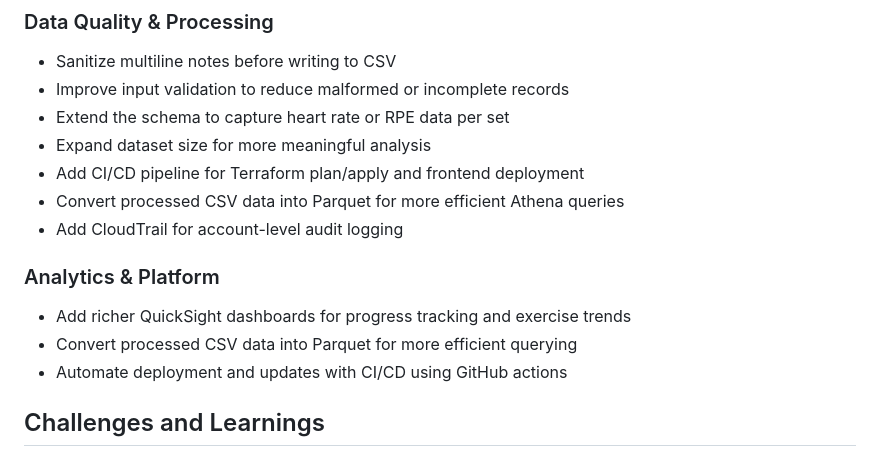
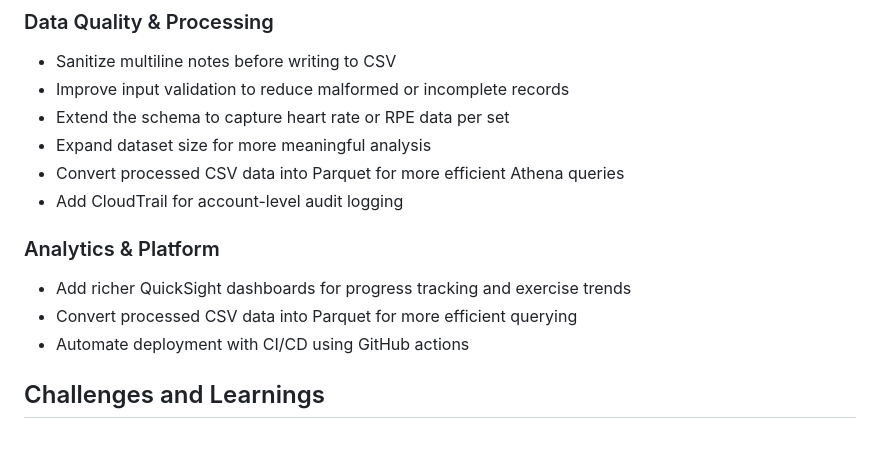
Before and after one commit to Ronan-EruiniBennett/GymLogbookAnalytics, a Markdown page: docs/README.md, the part around the change. GitHub-like rendering.

Commit message:
Add CI/CD automation details to README
Updated README to include CI/CD automation details.

```diff
--- a/docs/README.md
+++ b/docs/README.md
@@ -187,14 +187,13 @@ Interactive QuickSight visualisations exploring gym performance metrics and trai
 - Improve input validation to reduce malformed or incomplete records
 - Extend the schema to capture heart rate or RPE data per set
 - Expand dataset size for more meaningful analysis
-- Add CI/CD pipeline for Terraform plan/apply and frontend deployment
 - Convert processed CSV data into Parquet for more efficient Athena queries
 - Add CloudTrail for account-level audit logging
 
 ### Analytics & Platform
 - Add richer QuickSight dashboards for progress tracking and exercise trends
 - Convert processed CSV data into Parquet for more efficient querying
-- Automate deployment and updates with CI/CD using GitHub actions
+- Automate deployment with CI/CD using GitHub actions
 
 ## Challenges and Learnings
 
```
